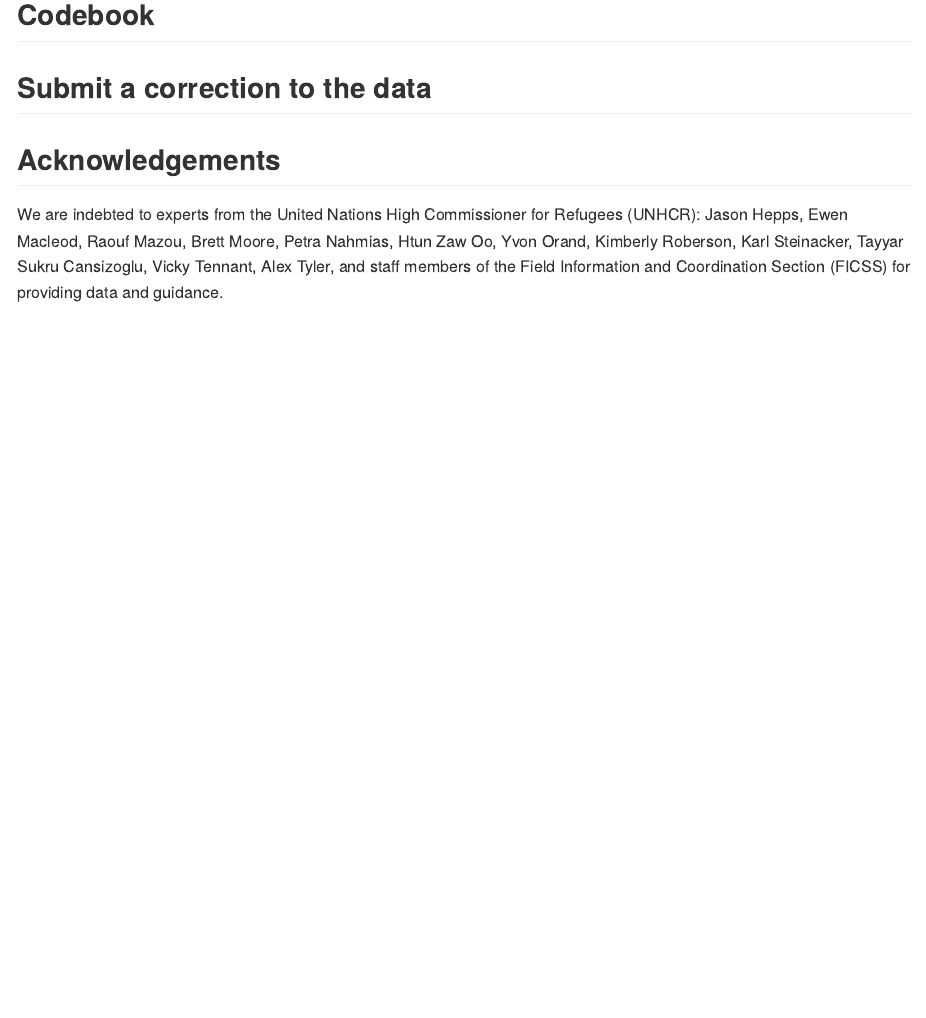
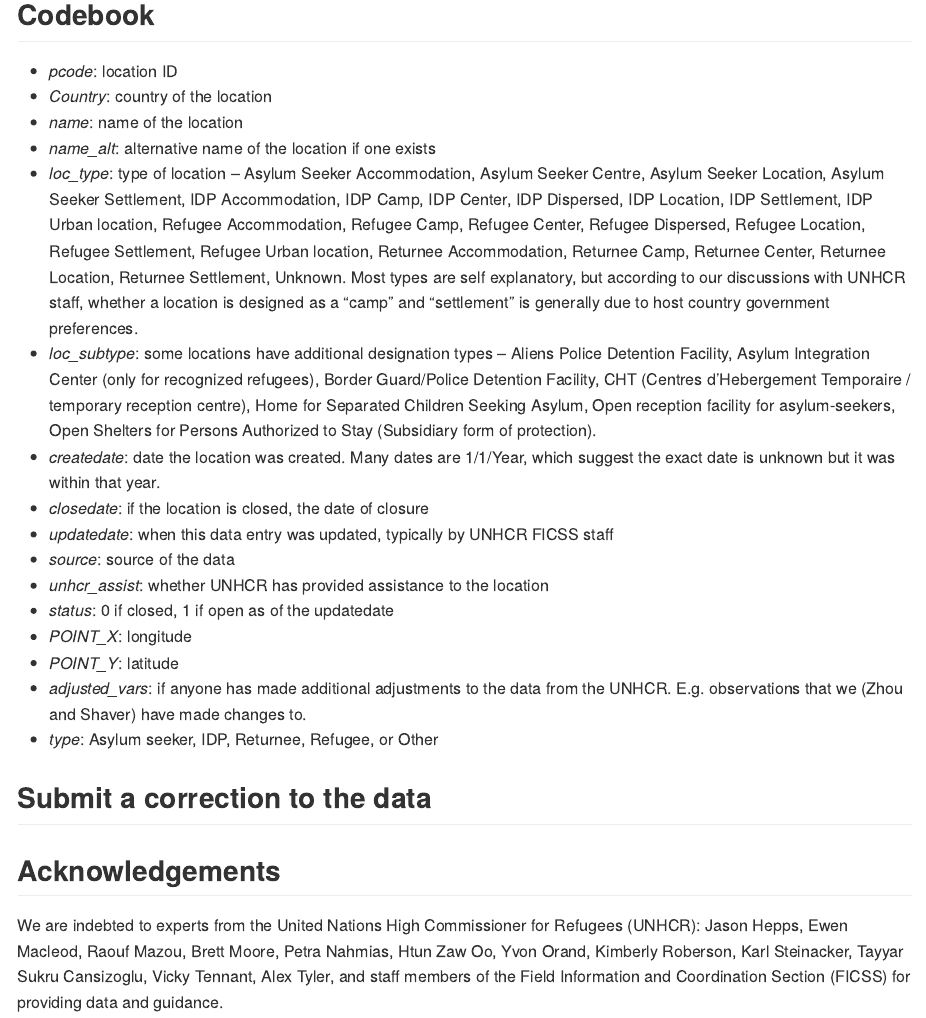
Before and after one commit to global-displacement-locations/displacement_locations_unhcr, an R Markdown document (README.Rmd): the page in a window 1100 px wide, from 1160 px down. The pictures show the output file README.md that the author committed with the source, drawn offline in the style of GitHub.

Commit message:
Update README

```diff
--- a/README.Rmd
+++ b/README.Rmd
@@ -123,5 +121,21 @@
 ## Codebook
 
+* *pcode*: location ID
+* *Country*: country of the location
+* *name*: name of the location
+* *name_alt*: alternative name of the location if one exists
+* *loc_type*: type of location -- Asylum Seeker Accommodation, Asylum Seeker Centre, Asylum Seeker Location, Asylum Seeker Settlement, IDP Accommodation, IDP Camp, IDP Center, IDP Dispersed, IDP Location, IDP Settlement, IDP Urban location, Refugee Accommodation, Refugee Camp, Refugee Center, Refugee Dispersed, Refugee Location, Refugee Settlement, Refugee Urban location, Returnee Accommodation, Returnee Camp, Returnee Center, Returnee Location, Returnee Settlement, Unknown. Most types are self explanatory, but according to our discussions with UNHCR staff, whether a location is designed as a "camp" and "settlement" is generally due to host country government preferences.
+* *loc_subtype*: some locations have additional designation types -- Aliens Police Detention Facility, Asylum Integration Center  (only for recognized refugees), Border Guard/Police Detention Facility, CHT (Centres d'Hebergement Temporaire / temporary reception centre), Home for Separated Children Seeking Asylum, Open reception facility for asylum-seekers, Open Shelters for Persons Authorized to Stay (Subsidiary form of protection).
+* *createdate*: date the location was created. Many dates are 1/1/Year, which suggest the exact date is unknown but it was within that year.
+* *closedate*: if the location is closed, the date of closure
+* *updatedate*: when this data entry was updated, typically by UNHCR FICSS staff
+* *source*: source of the data
+* *unhcr_assist*: whether UNHCR has provided assistance to the location
+* *status*: 0 if closed, 1 if open as of the updatedate
+* *POINT_X*: longitude
+* *POINT_Y*: latitude
+* *adjusted_vars*: if anyone has made additional adjustments to the data from the UNHCR. E.g. observations that we (Zhou and Shaver) have made changes to.
+* *type*: Asylum seeker, IDP, Returnee, Refugee, or Other
 
 ## Submit a correction to the data
 
```
Also changed, not shown: README.md, README.Rmd (4 more changed lines), 1 other file.
